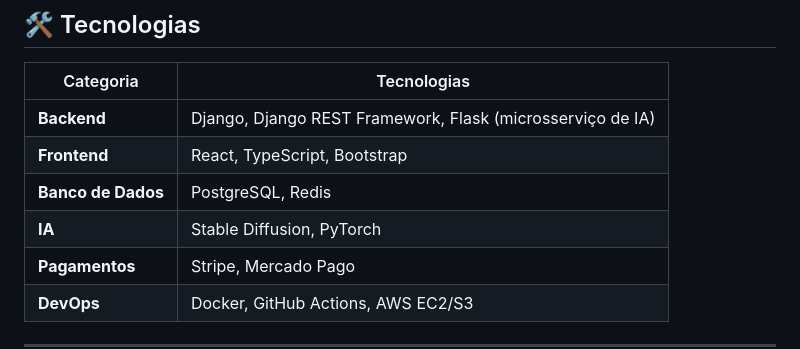
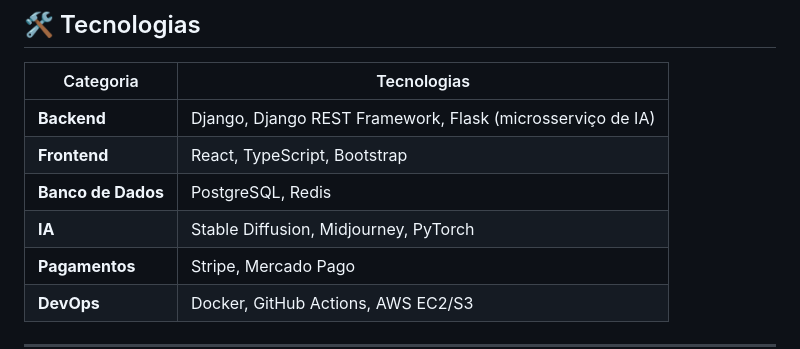
Before and after one commit to elojorge/InkStyle, a Markdown page: README.md, the part around the change. GitHub-like rendering.

```diff
--- a/README.md
+++ b/README.md
@@ -27,7 +27,7 @@ A **InkStyle** é uma plataforma web para conectar clientes a tatuadores profiss
 | **Backend**         | Django, Django REST Framework, Flask (microsserviço de IA)                  |
 | **Frontend**        | React, TypeScript, Bootstrap                                               |
 | **Banco de Dados**  | PostgreSQL, Redis                                                          |
-| **IA**              | Stable Diffusion, PyTorch                                                  |
+| **IA**              | Stable Diffusion, Midjourney, PyTorch                                      |
 | **Pagamentos**      | Stripe, Mercado Pago                                                       |
 | **DevOps**          | Docker, GitHub Actions, AWS EC2/S3                                         |
 
```
